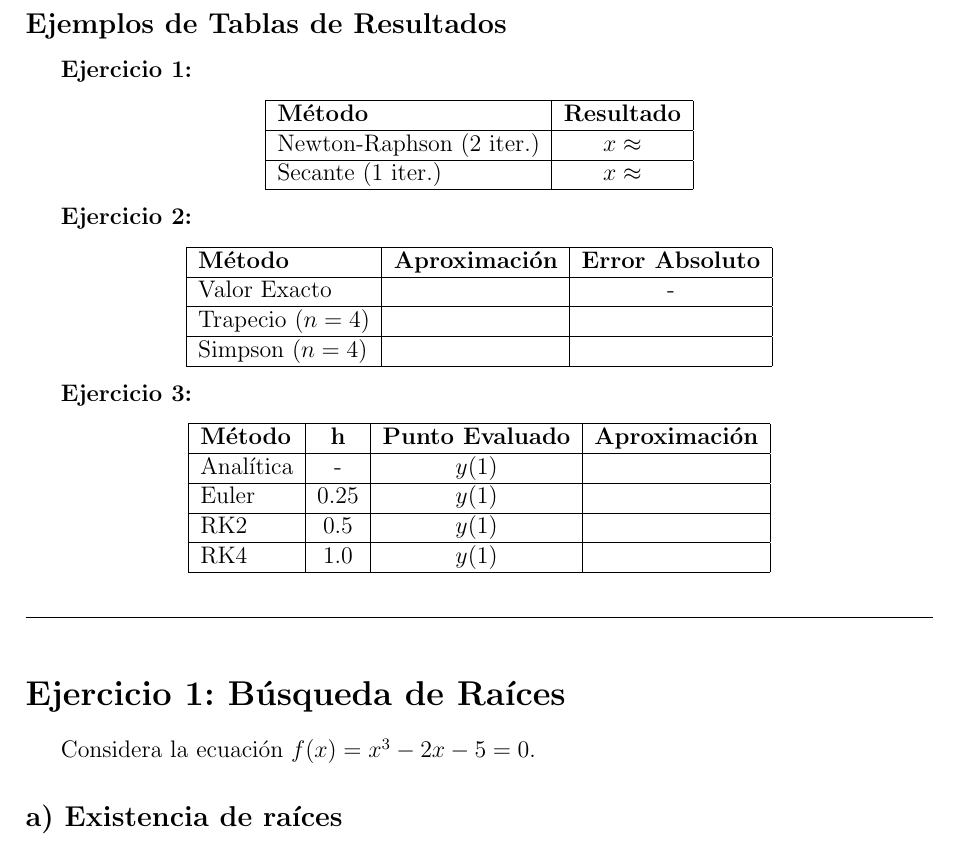
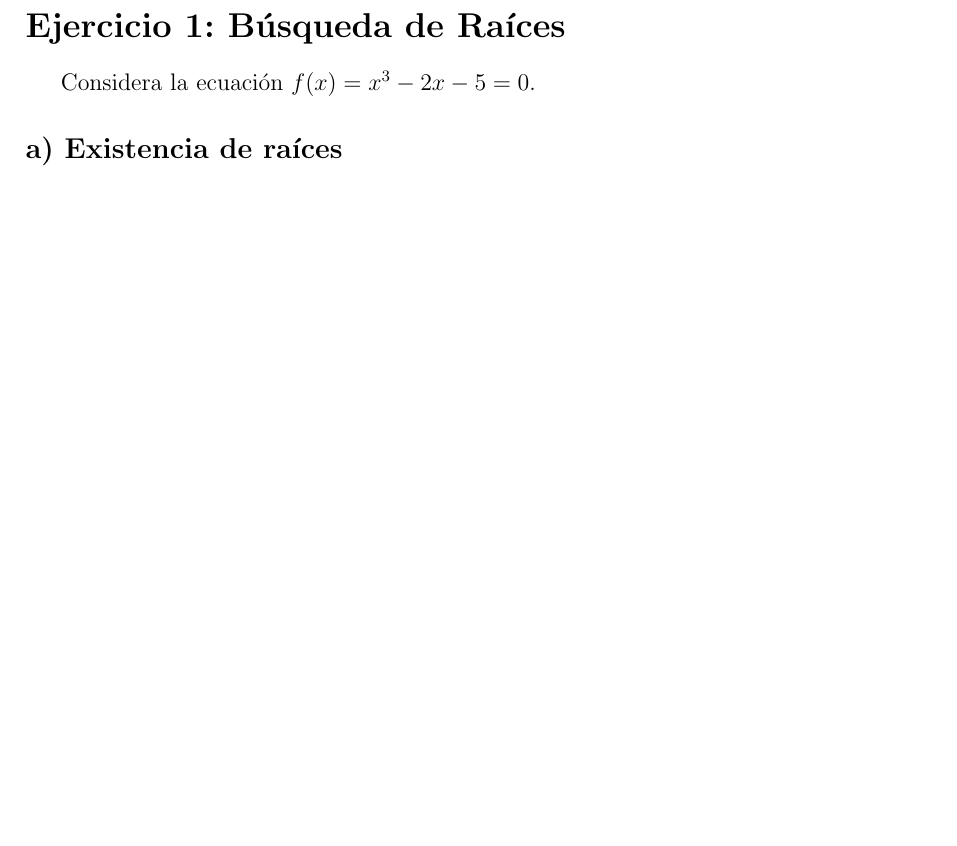
Before and after one commit to julihocc/itesm-ma2008b-notes, a LaTeX problem sheet (period-03/assignment-03/assignment-03.tex): part of page 2 of 4 before the commit and part of page 2 of 3 after it, cut at the place of the change, the shorter picture padded with empty space. Compiled offline with pdfLaTeX.

Commit message:
Removes example result tables from assignment template
Simplifies the assignment document by removing unused example tables for results. These tables were placeholder templates that are not needed in the final document since students will create their own results tables based on their calculations.

```diff
--- a/period-03/assignment-03/assignment-03.tex
+++ b/period-03/assignment-03/assignment-03.tex
@@ -46,53 +46,6 @@
 \item \textbf{Procedimiento:} Mostrar todos los pasos de cálculo de forma ordenada y legible
 \item \textbf{Conclusión:} Al final de cada ejercicio, presentar los resultados numéricos en forma tabular como resumen
 \end{itemize}
-
-\subsection*{Ejemplos de Tablas de Resultados}
-
-\textbf{Ejercicio 1:}
-\begin{center}
-\begin{tabular}{|l|c|}
-\hline
-\textbf{Método} & \textbf{Resultado} \\
-\hline
-Newton-Raphson (2 iter.) & $x \approx$ \\
-\hline
-Secante (1 iter.) & $x \approx$ \\
-\hline
-\end{tabular}
-\end{center}
-
-\textbf{Ejercicio 2:}
-\begin{center}
-\begin{tabular}{|l|c|c|}
-\hline
-\textbf{Método} & \textbf{Aproximación} & \textbf{Error Absoluto} \\
-\hline
-Valor Exacto & & - \\
-\hline
-Trapecio ($n=4$) & & \\
-\hline
-Simpson ($n=4$) & & \\
-\hline
-\end{tabular}
-\end{center}
-
-\textbf{Ejercicio 3:}
-\begin{center}
-\begin{tabular}{|l|c|c|c|}
-\hline
-\textbf{Método} & \textbf{h} & \textbf{Punto Evaluado} & \textbf{Aproximación} \\
-\hline
-Analítica & - & $y(1)$ & \\
-\hline
-Euler & $0.25$ & $y(1)$ & \\
-\hline
-RK2 & $0.5$ & $y(1)$ & \\
-\hline
-RK4 & $1.0$ & $y(1)$ & \\
-\hline
-\end{tabular}
-\end{center}
 
 \vspace{0.5cm}
 \hrule
```
